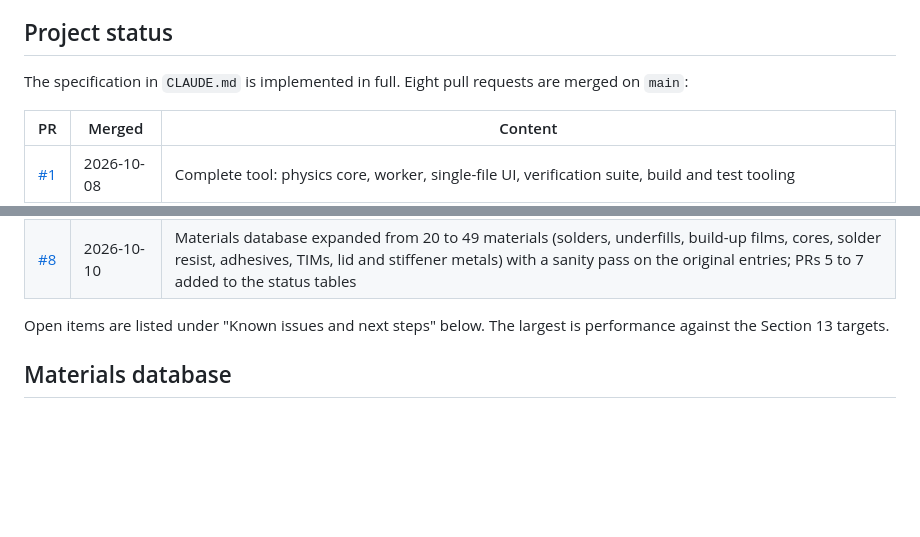
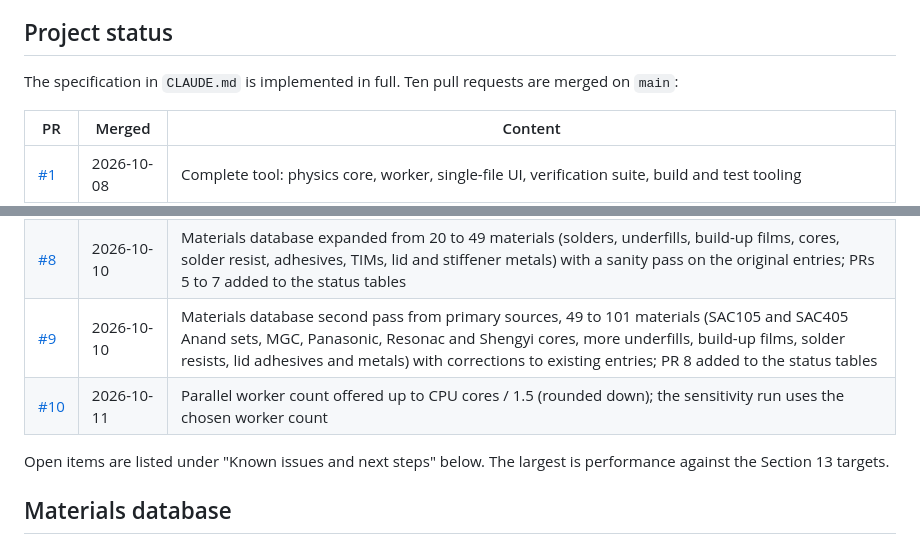
Before and after one commit to ProtonNeutronElectron69/Packaging-TM-modeling-tool, a Markdown page: README.md, 2 parts joined by grey strips. Drawn GitHub-style; blank space fills up the shorter version.

Commit message:
Docs: add PRs 9 and 10 to the status tables
Co-Authored-By: Claude Opus 5.5 <noreply@anthropic.com>
Claude-Session: https://claude.ai/code/session_012RorV744gWUfq7ChFAYLYK

```diff
--- a/README.md
+++ b/README.md
@@ -27,7 +27,7 @@ Configurations are saved and loaded as JSON files. `localStorage` holds only con
 
 ## Project status
 
-The specification in `CLAUDE.md` is implemented in full. Eight pull requests are merged on `main`:
+The specification in `CLAUDE.md` is implemented in full. Ten pull requests are merged on `main`:
 
 | PR | Merged | Content |
 |---|---|---|
@@ -39,6 +39,8 @@ The specification in `CLAUDE.md` is implemented in full. Eight pull requests are
 | [#6](https://github.com/ProtonNeutronElectron69/Packaging-TM-modeling-tool/pull/6) | 2026-10-10 | Resizable panes (side panels, floorplan and cross-section split, 3D view, plot edges) with content that follows the size; auto-solve on die release and the drag preview removed; floorplan overlay hidden while the geometry differs from the results |
 | [#7](https://github.com/ProtonNeutronElectron69/Packaging-TM-modeling-tool/pull/7) | 2026-10-10 | Mouse-wheel zoom, drag pan and double-click reset on every results plot and map; rainbow colour scale by default with a colorblind-safe option |
 | [#8](https://github.com/ProtonNeutronElectron69/Packaging-TM-modeling-tool/pull/8) | 2026-10-10 | Materials database expanded from 20 to 49 materials (solders, underfills, build-up films, cores, solder resist, adhesives, TIMs, lid and stiffener metals) with a sanity pass on the original entries; PRs 5 to 7 added to the status tables |
+| [#9](https://github.com/ProtonNeutronElectron69/Packaging-TM-modeling-tool/pull/9) | 2026-10-10 | Materials database second pass from primary sources, 49 to 101 materials (SAC105 and SAC405 Anand sets, MGC, Panasonic, Resonac and Shengyi cores, more underfills, build-up films, solder resists, lid adhesives and metals) with corrections to existing entries; PR 8 added to the status tables |
+| [#10](https://github.com/ProtonNeutronElectron69/Packaging-TM-modeling-tool/pull/10) | 2026-10-11 | Parallel worker count offered up to CPU cores / 1.5 (rounded down); the sensitivity run uses the chosen worker count |
 
 Open items are listed under "Known issues and next steps" below. The largest is performance against the Section 13 targets.
 
```
Also changed, not shown: CLAUDE.md (+3 -1 lines).
